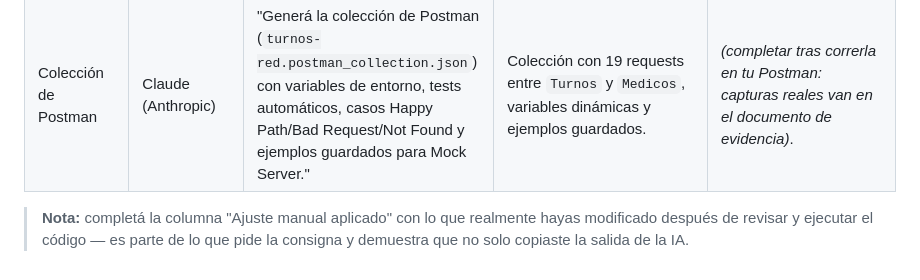
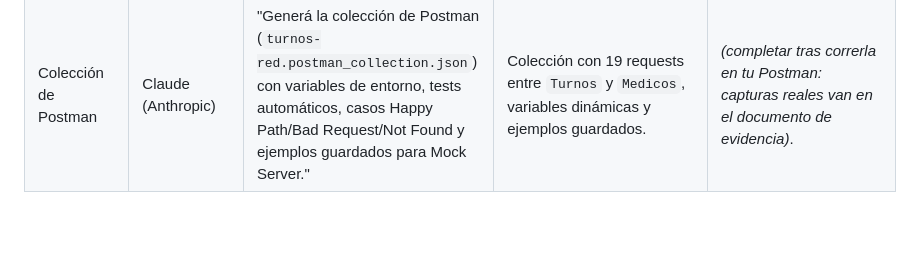
Before and after one commit to Follow4k/turnos-red, a Markdown page: README.md, the part around the change. Rendered like a GitHub page; blank space fills up the shorter version.

Commit message:
Actualizacion del readme

```diff
--- a/README.md
+++ b/README.md
@@ -256,7 +256,3 @@ En `postman/turnos-red.postman_collection.json`:
 | CRUD del recurso Médico y vínculo con Turno | Claude (Anthropic) | "Agregá el CRUD completo de /medicos (misma arquitectura en capas que Turno) y vinculá cada turno a un médico mediante `medicoId`." | Modelo, service, controller y rutas de `medico`, más el campo `medicoId` en `Turno` y su validación de existencia. | *(completar tras revisar: por ejemplo, cambiar los campos del médico o la regla de "médico inexistente")*. |
 | Filtros por query params | Claude (Anthropic) | "Implementá filtros por especialidad/fecha/medicoId en GET /turnos y por especialidad/disponible en GET /medicos, sin agregar endpoints nuevos." | Lógica de filtrado en `turno.service.ts` y `medico.service.ts`, más `normalizarClave()` para comparar especialidades sin tildes. | *(completar tras revisar)*. |
 | Colección de Postman | Claude (Anthropic) | "Generá la colección de Postman (`turnos-red.postman_collection.json`) con variables de entorno, tests automáticos, casos Happy Path/Bad Request/Not Found y ejemplos guardados para Mock Server." | Colección con 19 requests entre `Turnos` y `Medicos`, variables dinámicas y ejemplos guardados. | *(completar tras correrla en tu Postman: capturas reales van en el documento de evidencia)*. |
-
-> **Nota:** completá la columna "Ajuste manual aplicado" con lo que realmente
-> hayas modificado después de revisar y ejecutar el código — es parte de lo
-> que pide la consigna y demuestra que no solo copiaste la salida de la IA.
```
